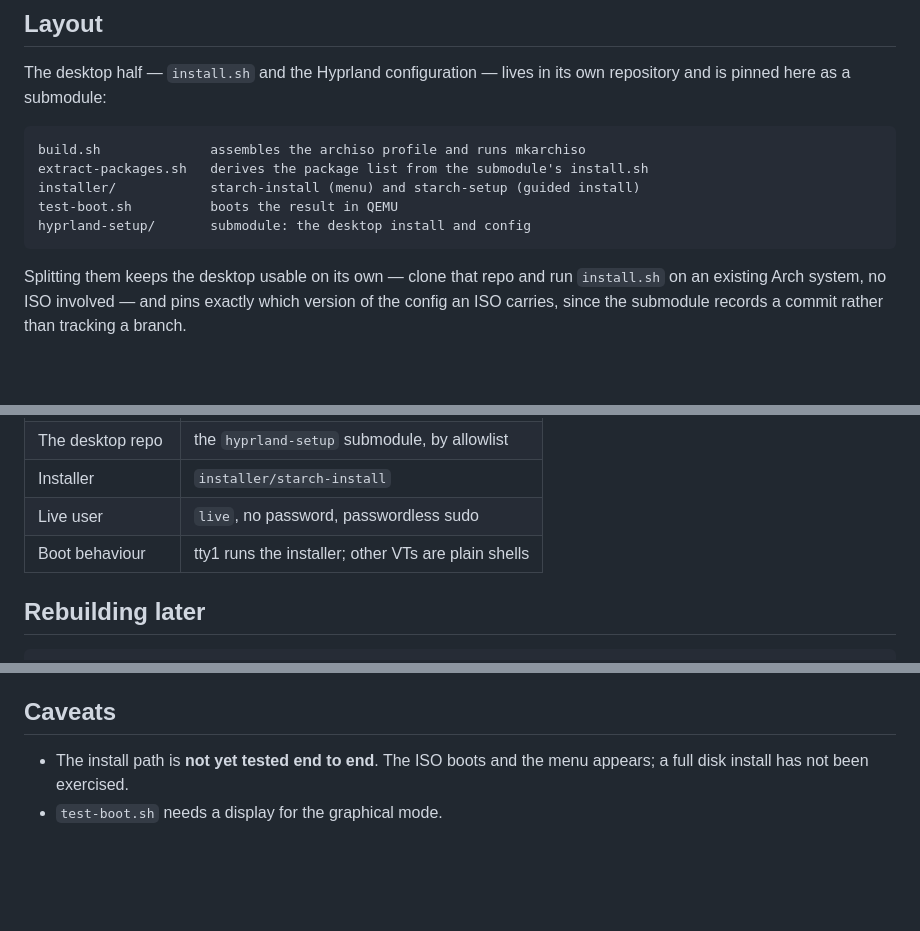
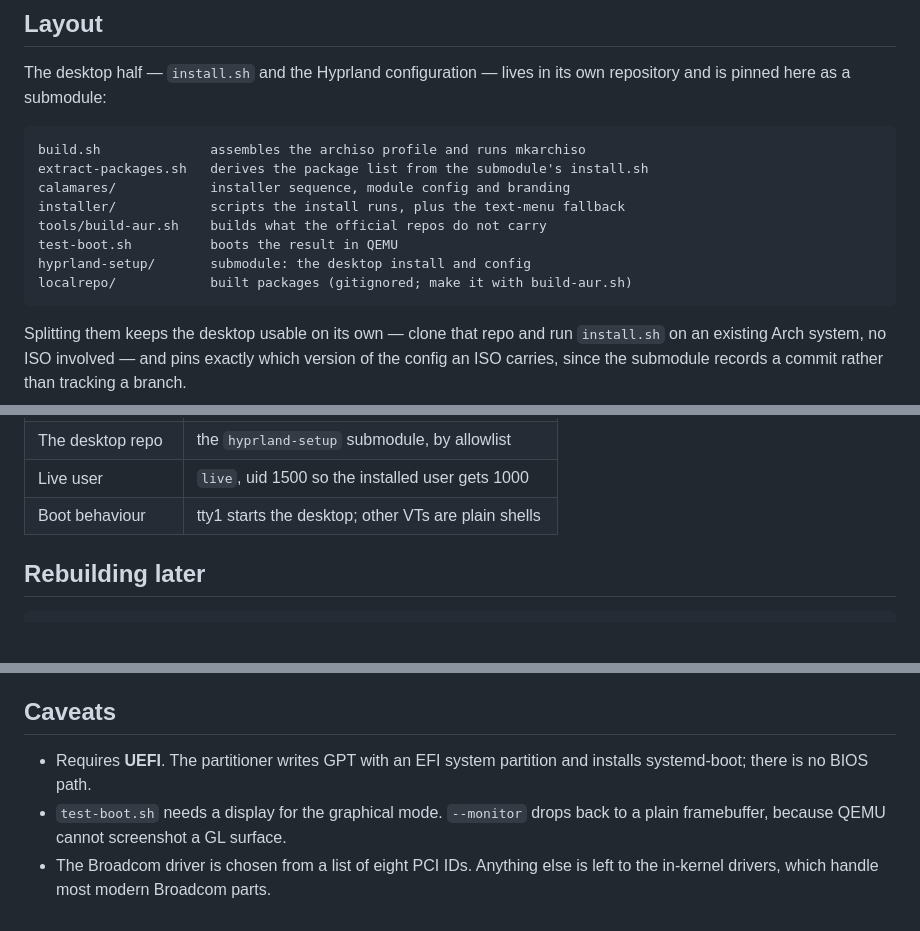
Before and after one commit to paulbeavers/starch, a Markdown page: README.md, 3 parts joined by grey strips. Drawn GitHub-style; blank space fills up the shorter version.

````diff
--- a/README.md
+++ b/README.md
@@ -35,9 +35,12 @@ own repository and is pinned here as a submodule:
 ```
 build.sh              assembles the archiso profile and runs mkarchiso
 extract-packages.sh   derives the package list from the submodule's install.sh
-installer/            starch-install (menu) and starch-setup (guided install)
+calamares/            installer sequence, module config and branding
+installer/            scripts the install runs, plus the text-menu fallback
+tools/build-aur.sh    builds what the official repos do not carry
 test-boot.sh          boots the result in QEMU
 hyprland-setup/       submodule: the desktop install and config
+localrepo/            built packages (gitignored; make it with build-aur.sh)
 ```
 
 Splitting them keeps the desktop usable on its own — clone that repo and run
@@ -112,7 +159,6 @@ the worst possible place to find out.
 | The desktop repo | the `hyprland-setup` submodule, by allowlist |
-| Installer | `installer/starch-install` |
-| Live user | `live`, no password, passwordless sudo |
-| Boot behaviour | tty1 runs the installer; other VTs are plain shells |
+| Live user | `live`, uid 1500 so the installed user gets 1000 |
+| Boot behaviour | tty1 starts the desktop; other VTs are plain shells |
 
 ## Rebuilding later
 
@@ -130,6 +176,9 @@ bootloader configs whenever `archiso` itself is updated.
 
 ## Caveats
 
-- The install path is **not yet tested end to end**. The ISO boots and the
-  menu appears; a full disk install has not been exercised.
-- `test-boot.sh` needs a display for the graphical mode.
+- Requires **UEFI**. The partitioner writes GPT with an EFI system partition
+  and installs systemd-boot; there is no BIOS path.
+- `test-boot.sh` needs a display for the graphical mode. `--monitor` drops back
+  to a plain framebuffer, because QEMU cannot screenshot a GL surface.
+- The Broadcom driver is chosen from a list of eight PCI IDs. Anything else is
+  left to the in-kernel drivers, which handle most modern Broadcom parts.
````
Also changed, not shown: other parts of README.md (+61 -17 lines).
